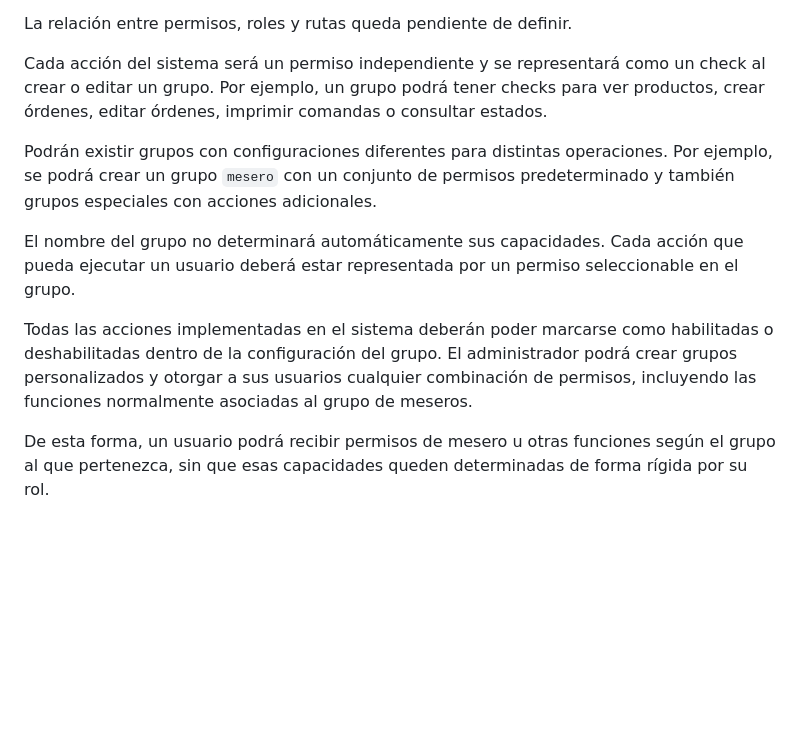
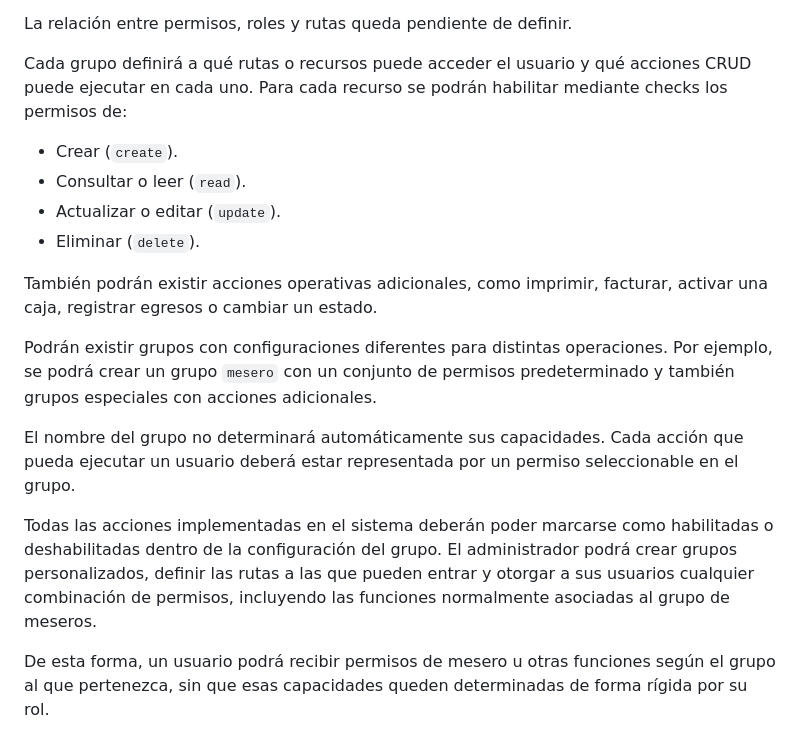
Before and after one commit to maoxtrem/donwok-01, a Markdown page: LOGICA_NEGOCIO.md, the part around the change. Rendered like a GitHub page; blank space fills up the shorter version.

Commit message:
Define permisos CRUD por recurso y ruta

```diff
--- a/LOGICA_NEGOCIO.md
+++ b/LOGICA_NEGOCIO.md
@@ -50,10 +50,17 @@ El grupo de permisos tendrá las siguientes responsabilidades:
 
 La relación entre permisos, roles y rutas queda pendiente de definir.
 
-Cada acción del sistema será un permiso independiente y se representará como
-un check al crear o editar un grupo. Por ejemplo, un grupo podrá tener checks
-para ver productos, crear órdenes, editar órdenes, imprimir comandas o
-consultar estados.
+Cada grupo definirá a qué rutas o recursos puede acceder el usuario y qué
+acciones CRUD puede ejecutar en cada uno. Para cada recurso se podrán habilitar
+mediante checks los permisos de:
+
+- Crear (`create`).
+- Consultar o leer (`read`).
+- Actualizar o editar (`update`).
+- Eliminar (`delete`).
+
+También podrán existir acciones operativas adicionales, como imprimir,
+facturar, activar una caja, registrar egresos o cambiar un estado.
 
 Podrán existir grupos con configuraciones diferentes para distintas
 operaciones. Por ejemplo, se podrá crear un grupo `mesero` con un conjunto de
@@ -65,9 +72,9 @@ seleccionable en el grupo.
 
 Todas las acciones implementadas en el sistema deberán poder marcarse como
 habilitadas o deshabilitadas dentro de la configuración del grupo. El
-administrador podrá crear grupos personalizados y otorgar a sus usuarios
-cualquier combinación de permisos, incluyendo las funciones normalmente
-asociadas al grupo de meseros.
+administrador podrá crear grupos personalizados, definir las rutas a las que
+pueden entrar y otorgar a sus usuarios cualquier combinación de permisos,
+incluyendo las funciones normalmente asociadas al grupo de meseros.
 
 De esta forma, un usuario podrá recibir permisos de mesero u otras funciones
 según el grupo al que pertenezca, sin que esas capacidades queden determinadas
```
